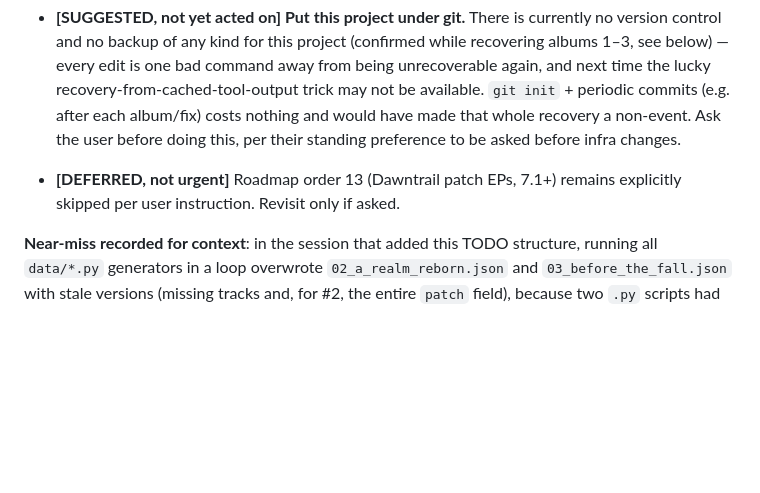
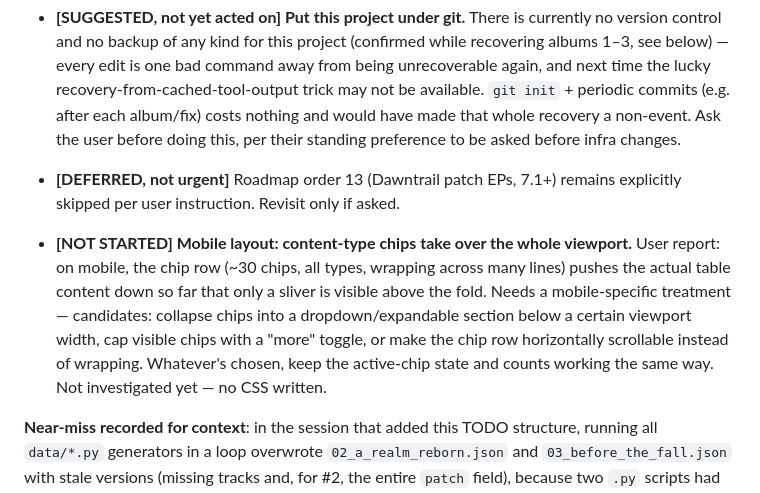
Before and after one commit to chancsy/ffxiv_soundtracks, a Markdown page: HANDOVER.md, the part around the change. Drawn GitHub-style; blank space fills up the shorter version.

Commit message:
Add TODO: mobile chip row overwhelms viewport

```diff
--- a/HANDOVER.md
+++ b/HANDOVER.md
@@ -552,6 +552,14 @@ up a thread without re-deriving context. Update the status line inline as items
 - **[DEFERRED, not urgent]** Roadmap order 13 (Dawntrail patch EPs, 7.1+) remains explicitly
   skipped per user instruction. Revisit only if asked.
 
+- **[NOT STARTED] Mobile layout: content-type chips take over the whole viewport.** User report:
+  on mobile, the chip row (~30 chips, all types, wrapping across many lines) pushes the actual
+  table content down so far that only a sliver is visible above the fold. Needs a mobile-specific
+  treatment — candidates: collapse chips into a dropdown/expandable section below a certain
+  viewport width, cap visible chips with a "more" toggle, or make the chip row horizontally
+  scrollable instead of wrapping. Whatever's chosen, keep the active-chip state and counts
+  working the same way. Not investigated yet — no CSS written.
+
 **Near-miss recorded for context**: in the session that added this TODO structure, running all
 `data/*.py` generators in a loop overwrote `02_a_realm_reborn.json` and `03_before_the_fall.json`
 with stale versions (missing tracks and, for #2, the entire `patch` field), because two `.py`
```
